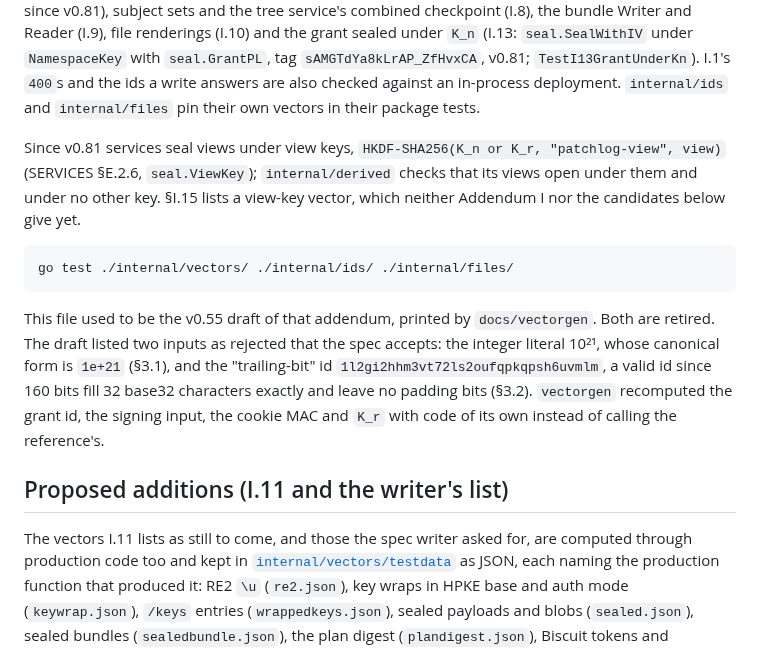
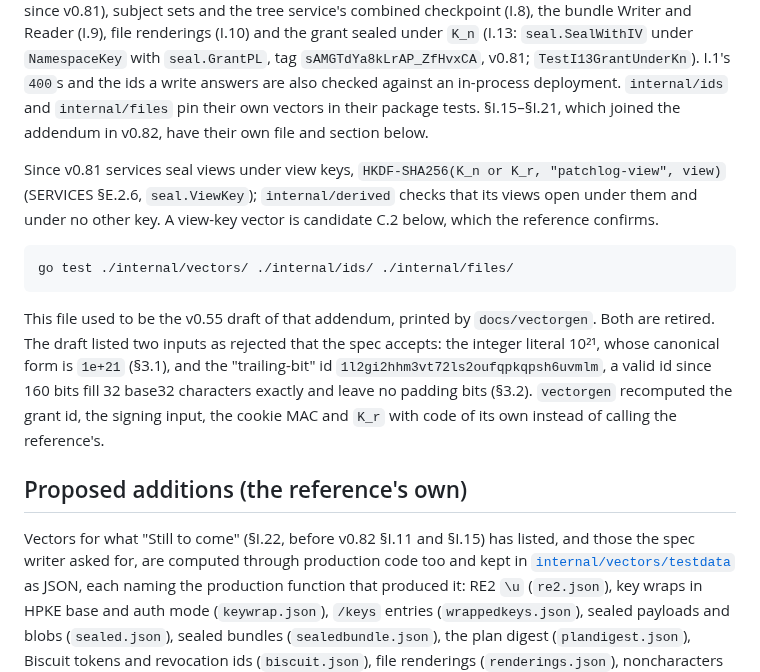
Before and after one commit to middle-management/patchlog, a Markdown page: docs/TESTVECTORS.md, the part around one of its changes. GitHub-like rendering.

````diff
--- a/docs/TESTVECTORS.md
+++ b/docs/TESTVECTORS.md
@@ -16,12 +16,12 @@ the tree service's combined checkpoint (I.8), the bundle Writer and Reader (I.9)
 (I.10) and the grant sealed under `K_n` (I.13: `seal.SealWithIV` under `NamespaceKey` with
 `seal.GrantPL`, tag `sAMGTdYa8kLrAP_ZfHvxCA`, v0.81; `TestI13GrantUnderKn`). I.1's `400`s and the
 ids a write answers are also checked against an in-process deployment. `internal/ids` and
-`internal/files` pin their own vectors in their package tests.
+`internal/files` pin their own vectors in their package tests. §I.15–§I.21, which joined the
+addendum in v0.82, have their own file and section below.
 
 Since v0.81 services seal views under view keys, `HKDF-SHA256(K_n or K_r, "patchlog-view", view)`
 (SERVICES §E.2.6, `seal.ViewKey`); `internal/derived` checks that its views open under them and
-under no other key. §I.15 lists a view-key vector, which neither Addendum I nor the candidates
-below give yet.
+under no other key. A view-key vector is candidate C.2 below, which the reference confirms.
 
 ```
 go test ./internal/vectors/ ./internal/ids/ ./internal/files/
@@ -34,9 +34,10 @@ whose canonical form is `1e+21` (§3.1), and the "trailing-bit" id
 leave no padding bits (§3.2). `vectorgen` recomputed the grant id, the signing input, the cookie MAC
 and `K_r` with code of its own instead of calling the reference's.
 
-## Proposed additions (I.11 and the writer's list)
+## Proposed additions (the reference's own)
 
-The vectors I.11 lists as still to come, and those the spec writer asked for, are computed through
+Vectors for what "Still to come" (§I.22, before v0.82 §I.11 and §I.15) has listed, and those the
+spec writer asked for, are computed through
 production code too and kept in [`internal/vectors/testdata`](../internal/vectors/testdata) as
 JSON, each naming the production function that produced it: RE2 `\u` (`re2.json`), key wraps in
 HPKE base and auth mode (`keywrap.json`), `/keys` entries (`wrappedkeys.json`), sealed payloads and
````
Also changed, not shown: other parts of docs/TESTVECTORS.md (+52 -27 lines).
